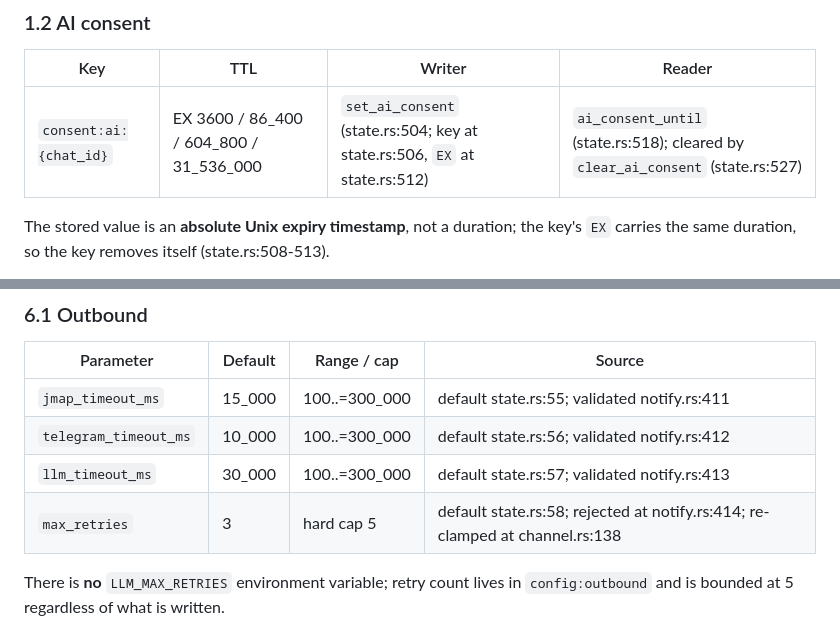
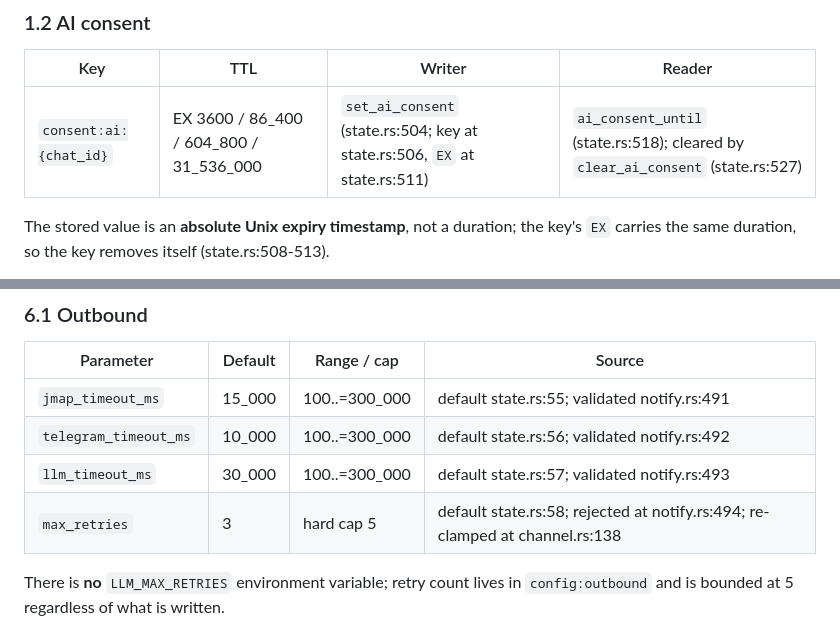
Before and after one commit to anonsaber/MessageWeave, a Markdown page: docs/reference.md, 2 parts joined by grey strips. Drawn GitHub-style.

Commit message:
docs: 修正 5 个漂移的行锚点（notify.rs 超时校验 411-414 → 491-494）
audit_anchors.py 只证明锚点可达，证明不了内容；本轮对 156 个唯一锚点
（150 个 .rs + 6 个 .js）做了逐条内容复核，抓到 2 处指向错误：

- reference.md §6.1：四个超时参数的「validated notify.rs:411/412/413/414」
  全部指向 notify.rs 的投递去重错误分支（error_response 的 4 行调用），
  而非校验谓词。真实位置在 491-494，原引用偏移恰好 80 行——是旧版本
  notify.rs 的残留锚点。
- reference.md §2.2：consent:ai:{chat_id} 的 EX 写为 state.rs:512，
  实际 .arg("EX") 在 511，512 是 TTL 取值行。

代码未改动，锚点基线 bfe0fd8 仍然成立，AGENTS.md 基线不 bump。
GATE-DOCS 仍 4/4 clean。

```diff
--- a/docs/reference.md
+++ b/docs/reference.md
@@ -48,7 +48,7 @@ Notes:
 
 | Key | TTL | Writer | Reader |
 |---|---|---|---|
-| `consent:ai:{chat_id}` | EX 3600 / 86_400 / 604_800 / 31_536_000 | `set_ai_consent` (state.rs:504; key at state.rs:506, `EX` at state.rs:512) | `ai_consent_until` (state.rs:518); cleared by `clear_ai_consent` (state.rs:527) |
+| `consent:ai:{chat_id}` | EX 3600 / 86_400 / 604_800 / 31_536_000 | `set_ai_consent` (state.rs:504; key at state.rs:506, `EX` at state.rs:511) | `ai_consent_until` (state.rs:518); cleared by `clear_ai_consent` (state.rs:527) |
 
 The stored value is an **absolute Unix expiry timestamp**, not a duration; the key's `EX`
 carries the same duration, so the key removes itself (state.rs:508-513).
@@ -359,10 +359,10 @@ endpoint.
 
 | Parameter | Default | Range / cap | Source |
 |---|---|---|---|
-| `jmap_timeout_ms` | 15_000 | 100..=300_000 | default state.rs:55; validated notify.rs:411 |
-| `telegram_timeout_ms` | 10_000 | 100..=300_000 | default state.rs:56; validated notify.rs:412 |
-| `llm_timeout_ms` | 30_000 | 100..=300_000 | default state.rs:57; validated notify.rs:413 |
-| `max_retries` | 3 | hard cap 5 | default state.rs:58; rejected at notify.rs:414; re-clamped at channel.rs:138 |
+| `jmap_timeout_ms` | 15_000 | 100..=300_000 | default state.rs:55; validated notify.rs:491 |
+| `telegram_timeout_ms` | 10_000 | 100..=300_000 | default state.rs:56; validated notify.rs:492 |
+| `llm_timeout_ms` | 30_000 | 100..=300_000 | default state.rs:57; validated notify.rs:493 |
+| `max_retries` | 3 | hard cap 5 | default state.rs:58; rejected at notify.rs:494; re-clamped at channel.rs:138 |
 
 There is **no** `LLM_MAX_RETRIES` environment variable; retry count lives in
 `config:outbound` and is bounded at 5 regardless of what is written.
```
